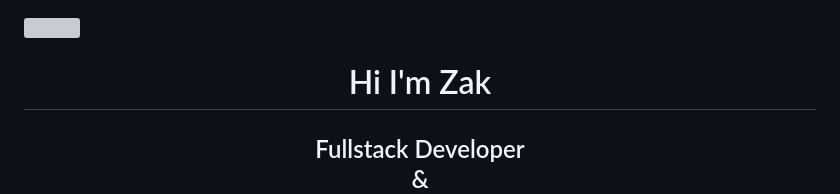
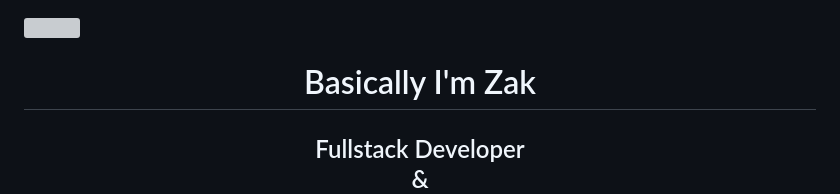
Before and after one commit to zaqks/zaqks, a Markdown page: README.md, the part around the change. GitHub-like rendering; grey boxes are pictures that could not be loaded.

```diff
--- a/README.md
+++ b/README.md
@@ -1,7 +1,7 @@
 <img src="https://media.giphy.com/media/g4sCZhKykg1z2/giphy.gif" width=100% height=auto></img>
 
 <div id="overview" align=center>
-<h1>Hi I'm Zak</h1>
+<h1>Basically I'm Zak</h1>
 <h2>Fullstack Developer<br>&<br>Software Engineer</h2>
 </div>
 
```
